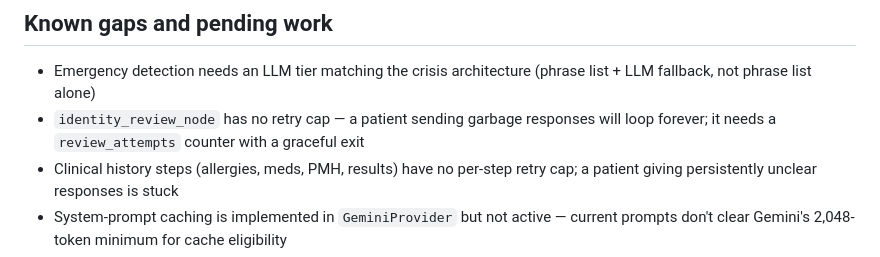
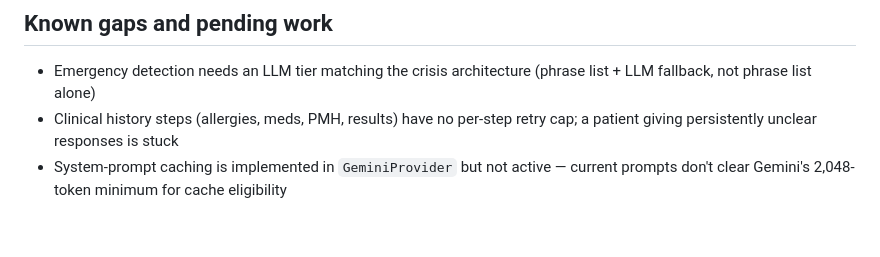
Before and after one commit to hithaishree98/Clinical_Intake_Agent, a Markdown page: SystemDesign.md, the part around the change. GitHub-like rendering; blank space fills up the shorter version.

```diff
--- a/SystemDesign.md
+++ b/SystemDesign.md
@@ -170,7 +170,6 @@ The `LLMProvider` interface (`app/llm/base.py`) abstracts the backend. The curre
 ## Known gaps and pending work
 
 - Emergency detection needs an LLM tier matching the crisis architecture (phrase list + LLM fallback, not phrase list alone)
-- `identity_review_node` has no retry cap — a patient sending garbage responses will loop forever; it needs a `review_attempts` counter with a graceful exit
 - Clinical history steps (allergies, meds, PMH, results) have no per-step retry cap; a patient giving persistently unclear responses is stuck
 - System-prompt caching is implemented in `GeminiProvider` but not active — current prompts don't clear Gemini's 2,048-token minimum for cache eligibility
 - RxNorm normalisation is stubbed
```
